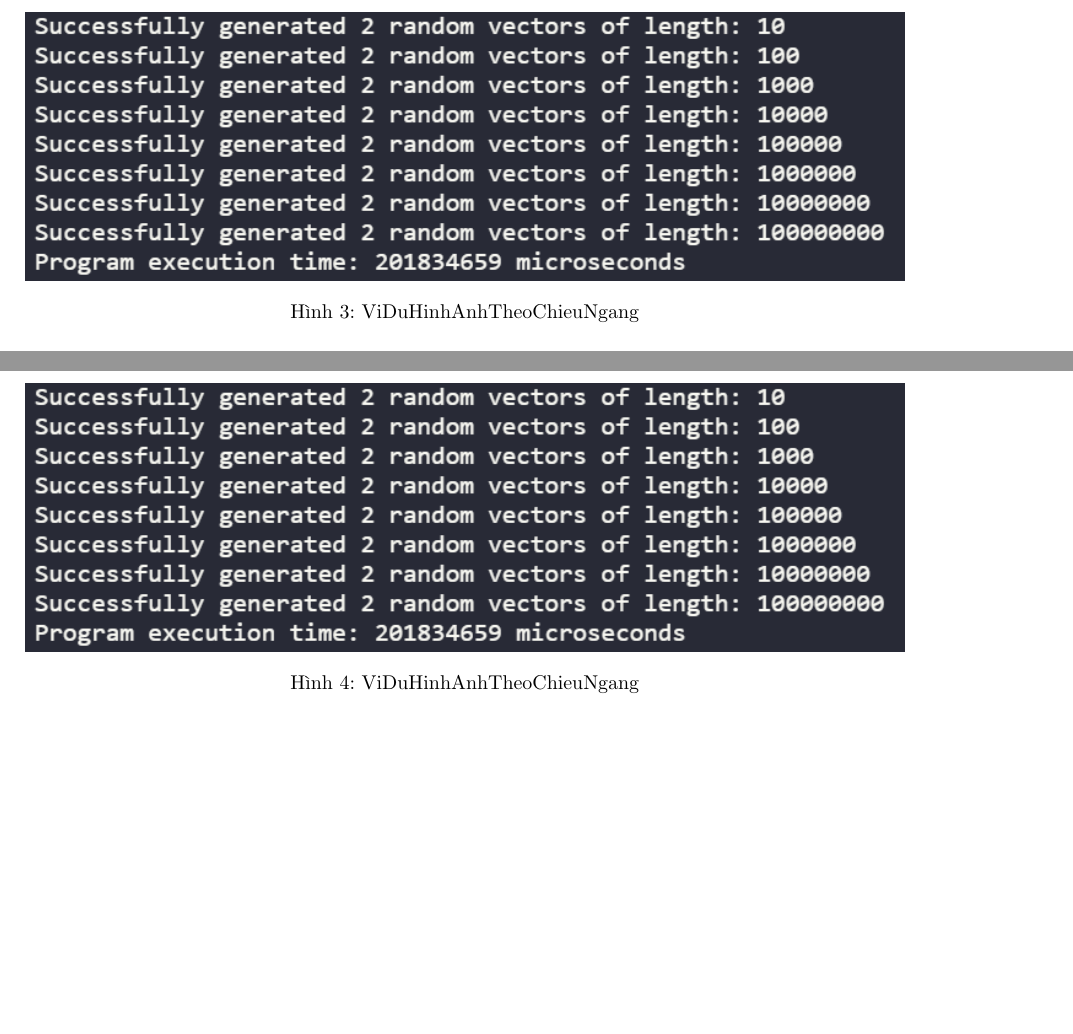
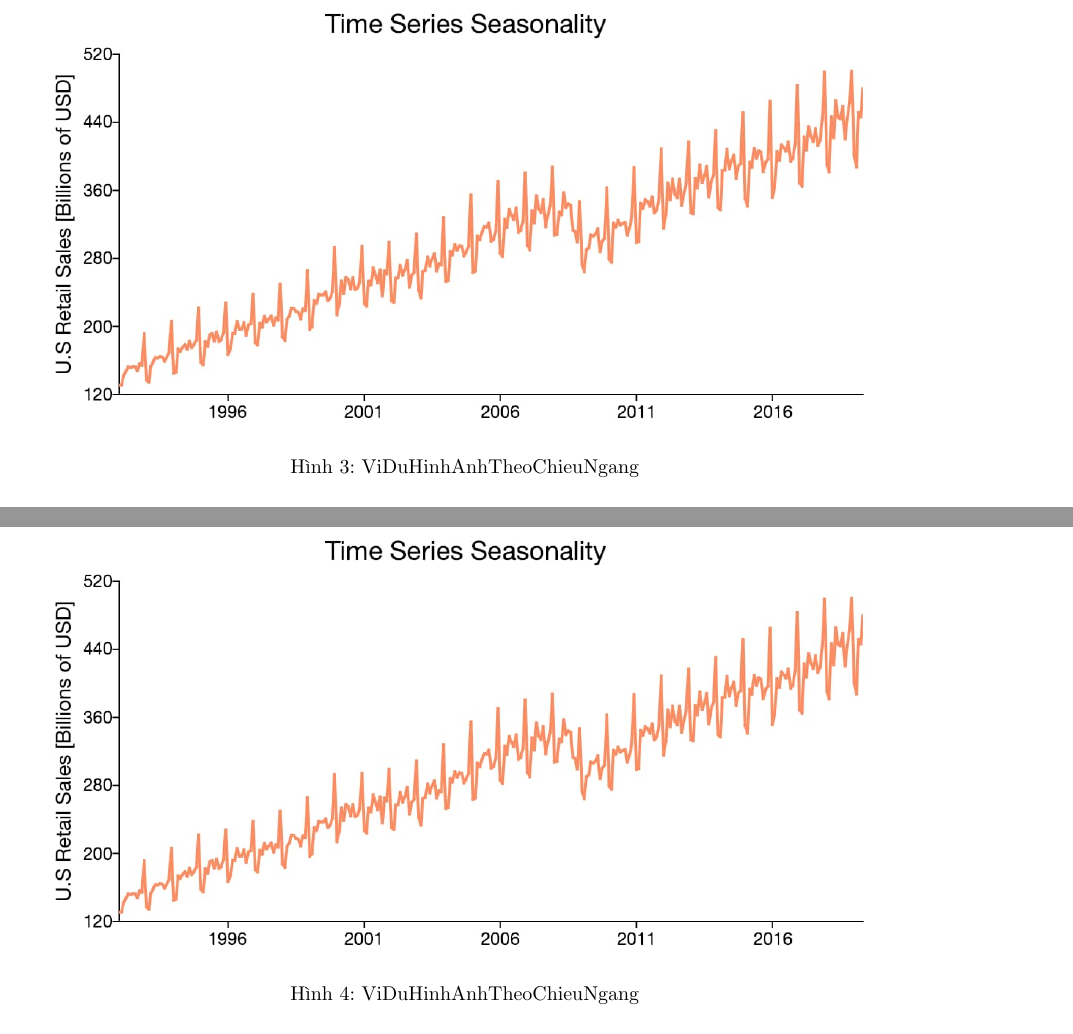
Before and after one commit to hust20206205/latex_TTSS, a LaTeX document (main.tex, which reads contents/thuc_hanh_chung.tex, contents/thuc_hanh_nhom.tex): two parts of pages 13 and 17 of 19, joined at a grey line, cut so that both start at the same text, the shorter picture padded with empty space. Compiled offline with pdfLaTeX.

Commit message:
2023_11_28_01_09_43_989961

```diff
--- a/contents/thuc_hanh_chung.tex
+++ b/contents/thuc_hanh_chung.tex
@@ -159,7 +159,7 @@ Do đó, vector kết quả \( \mathbf{w} \) là:
 
 \begin{figure}[h] %!nghia
     \centering
-    \includegraphics[width=1\textwidth]{pictures/image.png} %!nghia
+    \includegraphics[width=1\textwidth]{pictures/ts-pp-seasonality.jpg} %!nghia
     \caption{ViDuHinhAnhTheoChieuNgang} %!nghia
     \label{pictures:nghia12} %!nghia
 \end{figure}
--- a/contents/thuc_hanh_nhom.tex
+++ b/contents/thuc_hanh_nhom.tex
@@ -156,7 +156,7 @@ Trong ví dụ này, vòng lặp được lập trình đa luồng, và mỗi lu
 
 \begin{figure}[h] %!nghia
 \centering
-\includegraphics[width=1\textwidth]{pictures/image.png} %!nghia
+\includegraphics[width=1\textwidth]{pictures/ts-pp-seasonality.jpg} %!nghia
 \caption{ViDuHinhAnhTheoChieuNgang} %!nghia
 \label{pictures:nghia1} %!nghia
 \end{figure}
```
Also changed, not shown: main.pdf, pictures/ts-pp-seasonality.jpg (added).
